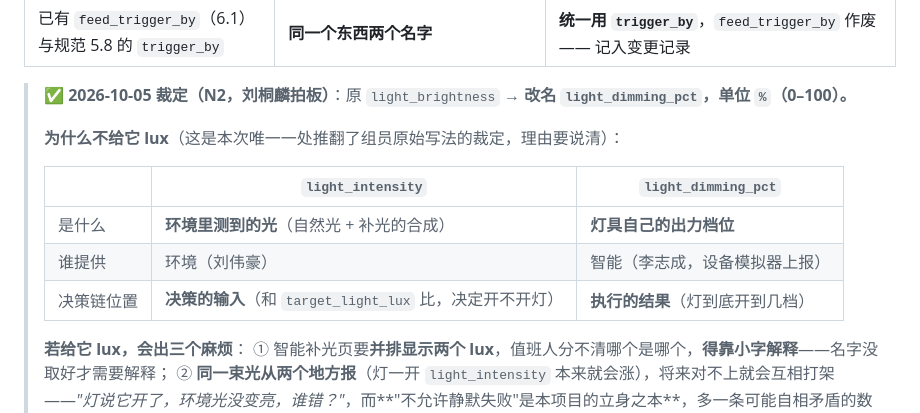
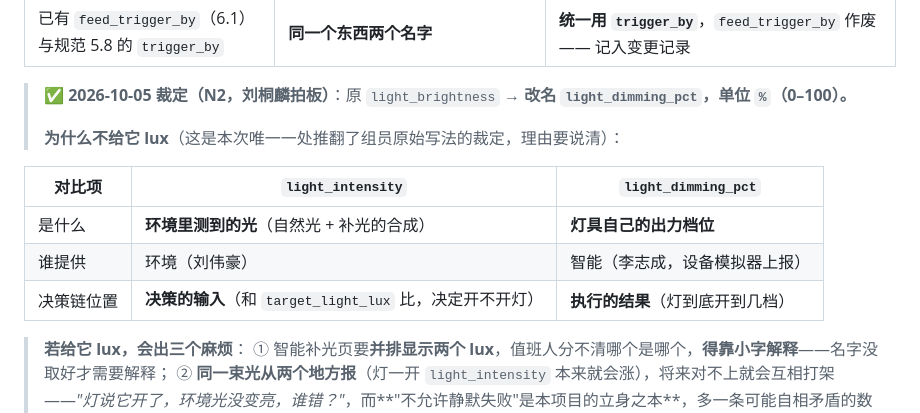
Before and after one commit to Liuweihao-env/deepsea-platform, a Markdown page: docs/统一数据接口文档-v1.0.md, the part around one of its changes. GitHub-like rendering.

```diff
--- a/docs/统一数据接口文档-v1.0.md
+++ b/docs/统一数据接口文档-v1.0.md
@@ -652,13 +653,13 @@
 > ✅ **2026-10-05 裁定（N2，刘桐麟拍板）**：原 `light_brightness` → **改名 `light_dimming_pct`，单位 `%`（0–100）。**
 >
 > **为什么不给它 lux**（这是本次唯一一处推翻了组员原始写法的裁定，理由要说清）：
->
-> | | `light_intensity` | `light_dimming_pct` |
-> |---|---|---|
-> | 是什么 | **环境里测到的光**（自然光 + 补光的合成） | **灯具自己的出力档位** |
-> | 谁提供 | 环境（刘伟豪） | 智能（李志成，设备模拟器上报） |
-> | 决策链位置 | **决策的输入**（和 `target_light_lux` 比，决定开不开灯） | **执行的结果**（灯到底开到几档） |
->
+
+| 对比项 | `light_intensity` | `light_dimming_pct` |
+|---|---|---|
+| 是什么 | **环境里测到的光**（自然光 + 补光的合成） | **灯具自己的出力档位** |
+| 谁提供 | 环境（刘伟豪） | 智能（李志成，设备模拟器上报） |
+| 决策链位置 | **决策的输入**（和 `target_light_lux` 比，决定开不开灯） | **执行的结果**（灯到底开到几档） |
+
 > **若给它 lux，会出三个麻烦**：
 > ① 智能补光页要**并排显示两个 lux**，值班人分不清哪个是哪个，**得靠小字解释**——名字没取好才需要解释；
 > ② **同一束光从两个地方报**（灯一开 `light_intensity` 本来就会涨），将来对不上就会互相打架——*"灯说它开了，环境光没变亮，谁错？"*，而**"不允许静默失败"是本项目的立身之本**，多一条可能自相矛盾的数据源是净负债；
```
Also changed, not shown: other parts of docs/统一数据接口文档-v1.0.md (+14 -13 lines), docs/功能冻结清单-10-05.md (+1 -1 lines).
